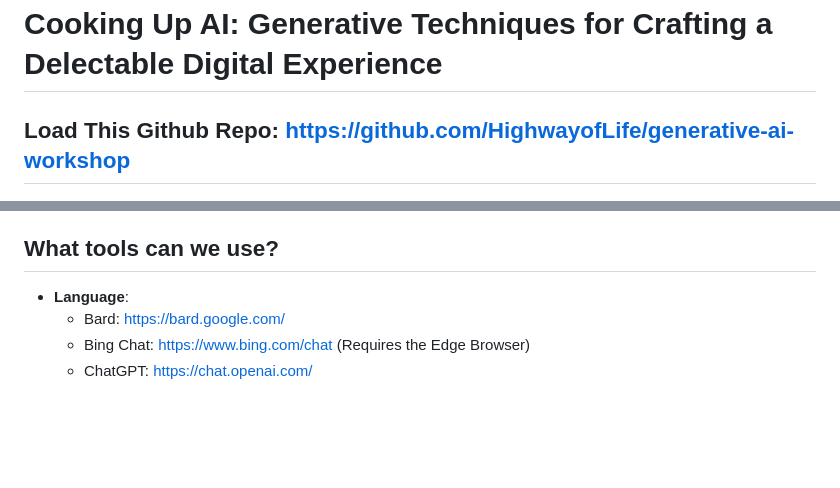
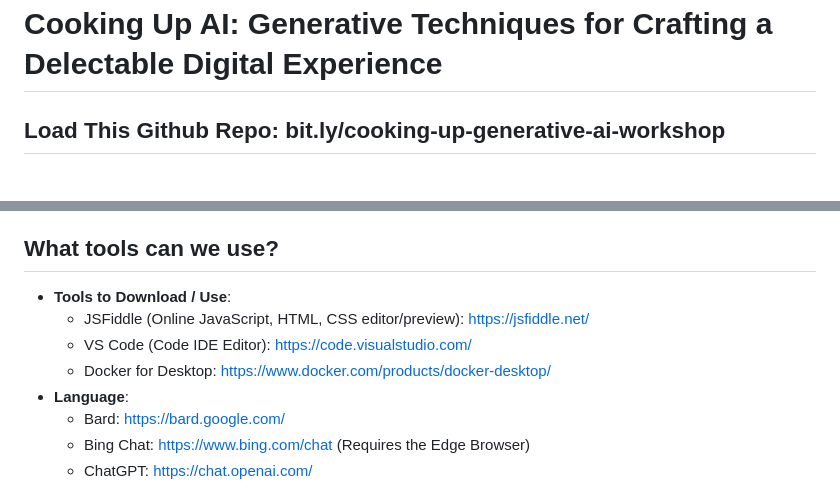
Before and after one commit to HighwayofLife/generative-ai-workshop, a Markdown page: README.md, 2 parts joined by grey strips. Rendered like a GitHub page; blank space fills up the shorter version.

```diff
--- a/README.md
+++ b/README.md
@@ -1,6 +1,6 @@
 # Cooking Up AI: Generative Techniques for Crafting a Delectable Digital Experience
 
-## Load This Github Repo: https://github.com/HighwayofLife/generative-ai-workshop
+## Load This Github Repo: bit.ly/cooking-up-generative-ai-workshop
 
 ![./qr_code.png](./qr_code.png)
 
@@ -10,6 +10,10 @@ In this interactive workshop, participants will explore the practical applicatio
 
 ## What tools can we use?
 
+- **Tools to Download / Use**:
+  - JSFiddle (Online JavaScript, HTML, CSS editor/preview): https://jsfiddle.net/
+  - VS Code (Code IDE Editor): https://code.visualstudio.com/
+  - Docker for Desktop: https://www.docker.com/products/docker-desktop/
 - **Language**:
   - Bard: https://bard.google.com/
   - Bing Chat: https://www.bing.com/chat (Requires the Edge Browser)
```
Also changed, not shown: AGENDA.md (added, +37 -0 lines).
